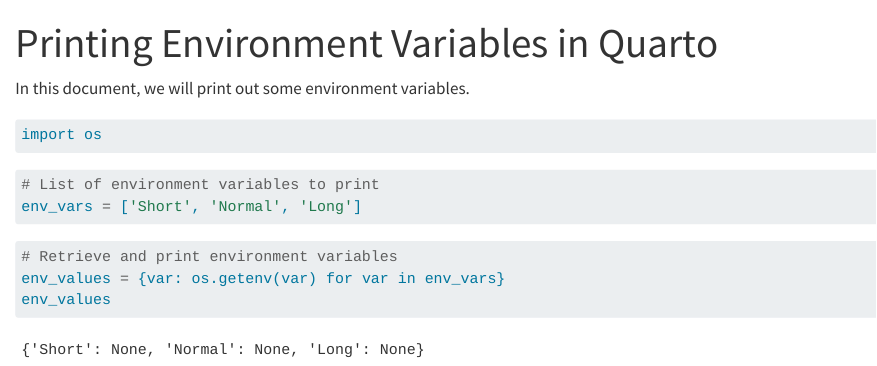
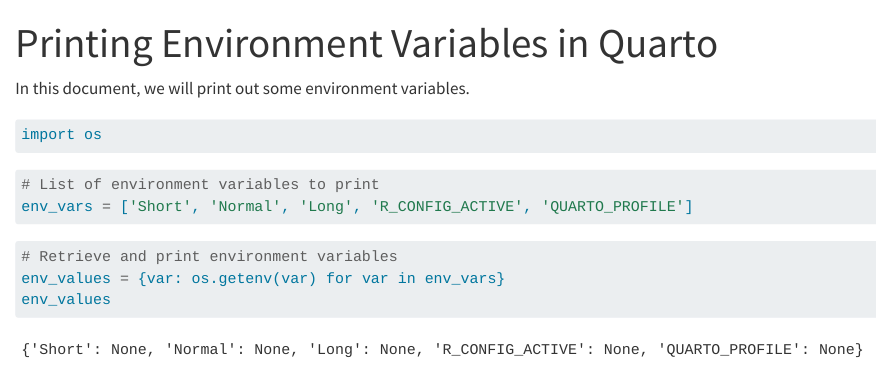
Before and after one commit to vivid-storage/quarto-secrets, a Quarto document (index.qmd): the page in a window 1100 px wide, from its top. Rendered offline with R 4.5, knitr and Pandoc in place of Quarto, with nearby package versions.

Commit message:
Update index.qmd

````diff
--- a/index.qmd
+++ b/index.qmd
@@ -16,7 +16,7 @@
 
 ```{python}
 # List of environment variables to print
-env_vars = ['Short', 'Normal', 'Long']
+env_vars = ['Short', 'Normal', 'Long', 'R_CONFIG_ACTIVE', 'QUARTO_PROFILE']
 ```
 
 ```{python}
````
